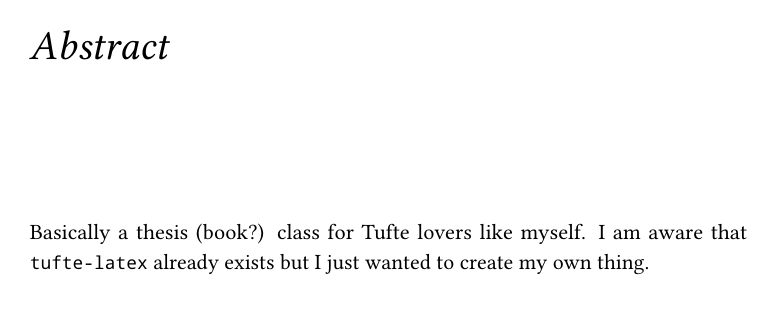
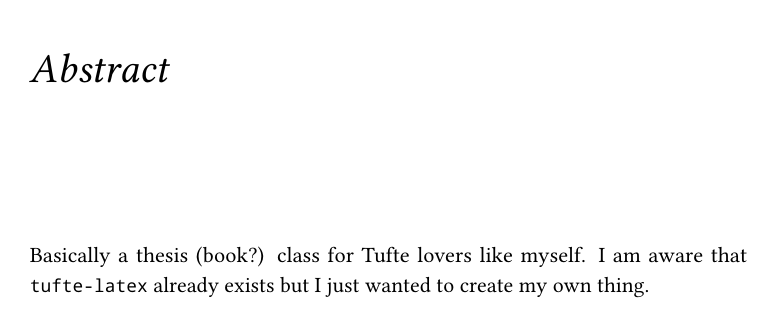
Before and after one commit to sylvain-kern/tufte-style-thesis, a LaTeX thesis (documentation.tex, which reads tufte-style-thesis.cls): page 5 of 45. Compiled offline with pdfLaTeX.

Commit message:
b e y o n d   T u f t e

```diff
--- a/tufte-style-thesis.cls
+++ b/tufte-style-thesis.cls
@@ -215,6 +215,7 @@
 \fancyhead[RO]{\thepage}
 \fancyhead[LE]{\hfill}
 }
+\setlength{\headheight}{13.6pt}
 
 %	T I T L E  H E A D E R S
 %
@@ -224,7 +225,7 @@
 
 %	header formatting
 \titlespacing*{\part}{.2\linewidth}{.3\textheight}{0pt}
-\titlespacing*{\chapter}{0pt}{-70pt}{65pt}
+\titlespacing*{\chapter}{0pt}{-60pt}{65pt}
 \titleformat{\part}%[hang]
 	{\thispagestyle{empty}\huge\raggedleft}
 	{\Large\lsstyle\MakeUppercase{\partname}~~\thepart\normalfont}
@@ -535,14 +536,14 @@
 	{\vskip 4pt\large\scshape\lowercase}
 	{}[\vskip 0pt]
 \titlecontents{chapter}[0em]
-	{\large\vspace{8pt}}
-	{\makebox[-1em][r]{\bfseries\large\thecontentslabel}\large\hspace{1em}}
+	{\large\vspace{12pt}}
+	{\makebox[-1em][r]{\thecontentslabel}\large\hspace{1em}}
 	{\large}
-	{~~~\textcolor{niceBlue}{\contentspage}}[\vskip 2pt]
+	{~~~~\textcolor{niceBlue}{\contentspage}}[\vskip 2pt]
 \titlecontents*{section}[0em]
-	{\vskip 0pt\large}
-	{{\thecontentslabel}~~\itshape}
-	{\itshape}
+	{\small}
+	{\thecontentslabel~~}
+	{\small}
 	{~~\textcolor{niceBlue}{\contentspage}}
 	[\\]
 % \titlecontents{subsection}[0em]
```
Also changed, not shown: documentation.tex (+8 -3 lines), documentation.pdf.
